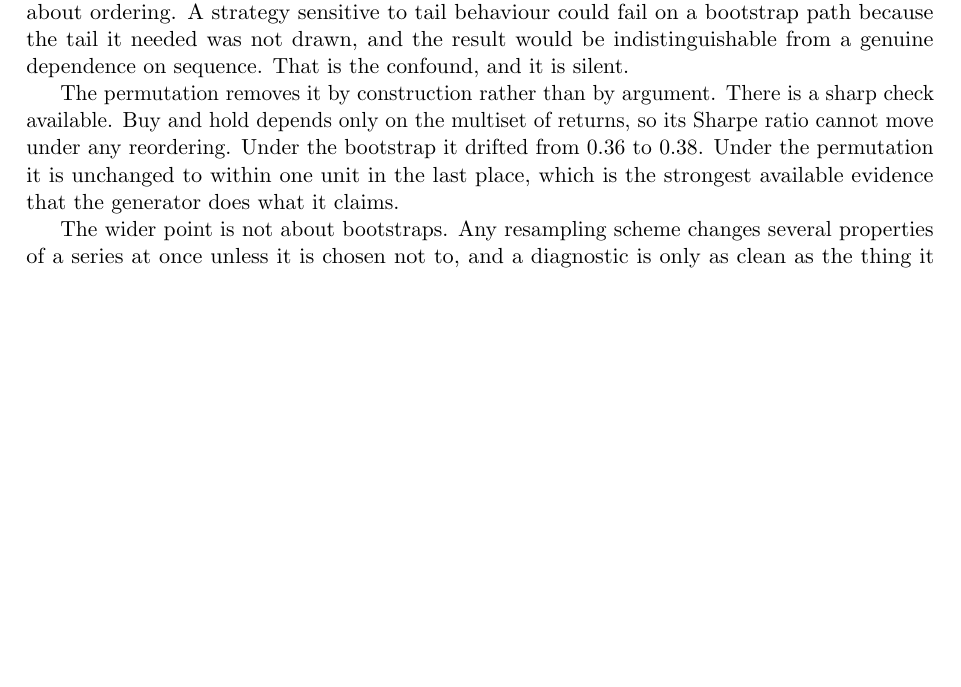
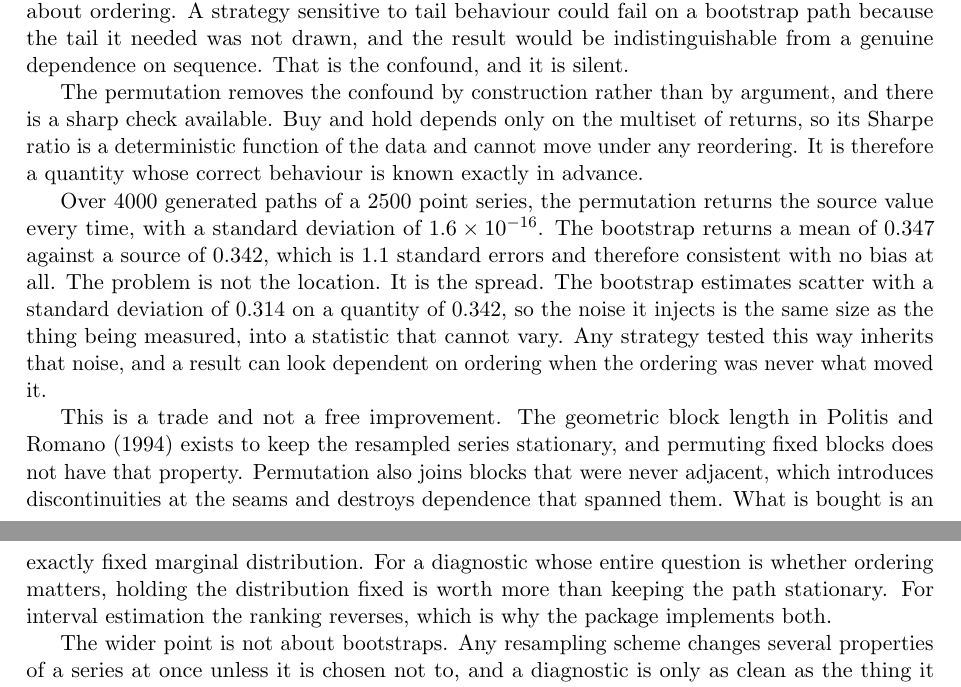
Before and after one commit to RomanMski/overfitlab, a LaTeX paper (paper/main.tex): part of page 4 of 6 before the commit and two parts of pages 4 and 5 of 6 after it, the two joined at a grey line, cut so that both start at the same text, the shorter picture padded with empty space. Compiled offline with pdfLaTeX.

Commit message:
Correct the bootstrap argument, which claimed bias it cannot show
The paper and the post said buy and hold "drifted from 0.36 to 0.38"
under the bootstrap, presenting that as evidence the bootstrap distorts
the experiment. Measured over 4000 paths on a 2500 point series, the
bootstrap mean is 0.347 against a source of 0.342. That is 1.1 standard
errors and consistent with no bias at all, so the claim was not supported.

The real argument is about variance and it is stronger. Buy and hold's
Sharpe is a deterministic function of the multiset of returns, so its
correct behaviour is known exactly in advance. The permutation returns
the source value every time, standard deviation 1.6e-16. The bootstrap
scatters it with a standard deviation of 0.314 on a quantity of 0.342, so
it injects noise the same size as the thing being measured into a
statistic that cannot vary. A strategy tested that way inherits the noise
and can look order dependent when ordering was never what moved it.

Also stopped presenting the permutation as strictly better. It gives up
the stationarity that the geometric block length in Politis and Romano
exists to preserve, and it joins blocks that were never adjacent, which
puts discontinuities at the seams. What it buys is an exactly fixed
marginal. For a diagnostic about ordering that is the right trade. For
interval estimation it is not, which is why both are implemented.

Added a test asserting all three parts: deterministic under permutation,
unbiased within three standard errors under the bootstrap, and scattered
by more than half the quantity itself.

```diff
--- a/paper/main.tex
+++ b/paper/main.tex
@@ -134,12 +134,31 @@ a bootstrap path because the tail it needed was not drawn, and the result would
 be indistinguishable from a genuine dependence on sequence. That is the
 confound, and it is silent.
 
-The permutation removes it by construction rather than by argument. There is a
-sharp check available. Buy and hold depends only on the multiset of returns, so
-its Sharpe ratio cannot move under any reordering. Under the bootstrap it drifted
-from $0.36$ to $0.38$. Under the permutation it is unchanged to within one unit
-in the last place, which is the strongest available evidence that the generator
-does what it claims.
+The permutation removes the confound by construction rather than by argument, and
+there is a sharp check available. Buy and hold depends only on the multiset of
+returns, so its Sharpe ratio is a deterministic function of the data and cannot
+move under any reordering. It is therefore a quantity whose correct behaviour is
+known exactly in advance.
+
+Over 4000 generated paths of a 2500 point series, the permutation returns the
+source value every time, with a standard deviation of $1.6\times10^{-16}$. The
+bootstrap returns a mean of $0.347$ against a source of $0.342$, which is $1.1$
+standard errors and therefore consistent with no bias at all. The problem is not
+the location. It is the spread. The bootstrap estimates scatter with a standard
+deviation of $0.314$ on a quantity of $0.342$, so the noise it injects is the
+same size as the thing being measured, into a statistic that cannot vary. Any
+strategy tested this way inherits that noise, and a result can look dependent on
+ordering when the ordering was never what moved it.
+
+This is a trade and not a free improvement. The geometric block length in
+\citet{politis1994stationary} exists to keep the resampled series stationary, and
+permuting fixed blocks does not have that property. Permutation also joins blocks
+that were never adjacent, which introduces discontinuities at the seams and
+destroys dependence that spanned them. What is bought is an exactly fixed
+marginal distribution. For a diagnostic whose entire question is whether
+ordering matters, holding the distribution fixed is worth more than keeping the
+path stationary. For interval estimation the ranking reverses, which is why the
+package implements both.
 
 The wider point is not about bootstraps. Any resampling scheme changes several
 properties of a series at once unless it is chosen not to, and a diagnostic is
```
Also changed, not shown: README.md, paper/main.pdf, paper/main.tex (2 more changed lines), 3 other files.
